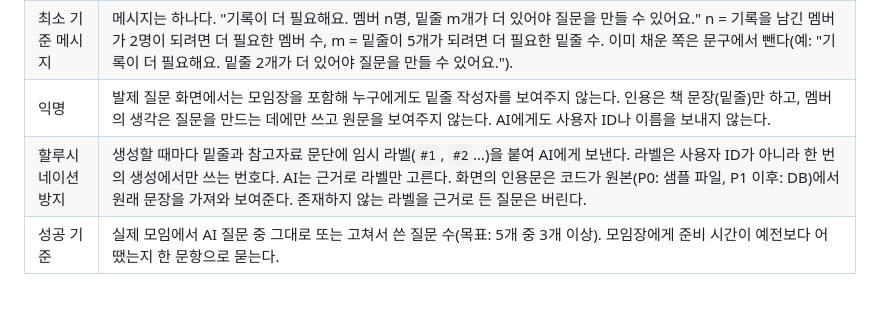
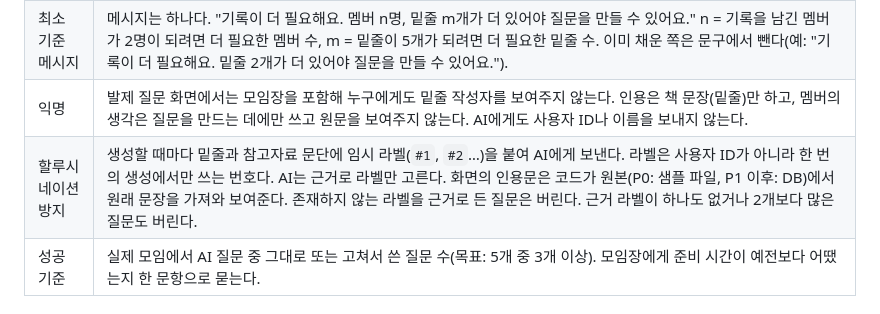
Before and after one commit to jnhabk/Kaist.biz.69911.DockseoVARI, a Markdown page: docs/specs/jiwon-feature.md, the part around the change. GitHub-like rendering.

Commit message:
Spec: drop questions with no evidence or more than two
Add to the hallucination row that a question citing zero labels or
more than two labels is dropped, matching the prototype.

Co-Authored-By: Claude Opus 5.5 <noreply@anthropic.com>

```diff
--- a/docs/specs/jiwon-feature.md
+++ b/docs/specs/jiwon-feature.md
@@ -104,7 +104,7 @@ P0만으로도 "기록 → 근거 있는 질문"이라는 핵심 흐름이 처
 | 생성 | 모임장이 버튼을 눌러 생성한다. 다시 만들 수 있다. 참고자료만으로는 생성되지 않는다. |
 | 최소 기준 메시지 | 메시지는 하나다. "기록이 더 필요해요. 멤버 n명, 밑줄 m개가 더 있어야 질문을 만들 수 있어요." n = 기록을 남긴 멤버가 2명이 되려면 더 필요한 멤버 수, m = 밑줄이 5개가 되려면 더 필요한 밑줄 수. 이미 채운 쪽은 문구에서 뺀다(예: "기록이 더 필요해요. 밑줄 2개가 더 있어야 질문을 만들 수 있어요."). |
 | 익명 | 발제 질문 화면에서는 모임장을 포함해 누구에게도 밑줄 작성자를 보여주지 않는다. 인용은 책 문장(밑줄)만 하고, 멤버의 생각은 질문을 만드는 데에만 쓰고 원문을 보여주지 않는다. AI에게도 사용자 ID나 이름을 보내지 않는다. |
-| 할루시네이션 방지 | 생성할 때마다 밑줄과 참고자료 문단에 임시 라벨(`#1`, `#2`…)을 붙여 AI에게 보낸다. 라벨은 사용자 ID가 아니라 한 번의 생성에서만 쓰는 번호다. AI는 근거로 라벨만 고른다. 화면의 인용문은 코드가 원본(P0: 샘플 파일, P1 이후: DB)에서 원래 문장을 가져와 보여준다. 존재하지 않는 라벨을 근거로 든 질문은 버린다. |
+| 할루시네이션 방지 | 생성할 때마다 밑줄과 참고자료 문단에 임시 라벨(`#1`, `#2`…)을 붙여 AI에게 보낸다. 라벨은 사용자 ID가 아니라 한 번의 생성에서만 쓰는 번호다. AI는 근거로 라벨만 고른다. 화면의 인용문은 코드가 원본(P0: 샘플 파일, P1 이후: DB)에서 원래 문장을 가져와 보여준다. 존재하지 않는 라벨을 근거로 든 질문은 버린다. 근거 라벨이 하나도 없거나 2개보다 많은 질문도 버린다. |
 | 성공 기준 | 실제 모임에서 AI 질문 중 그대로 또는 고쳐서 쓴 질문 수(목표: 5개 중 3개 이상). 모임장에게 준비 시간이 예전보다 어땠는지 한 문항으로 묻는다. |
 
 ## AI 모델과 실패 시 동작
```
